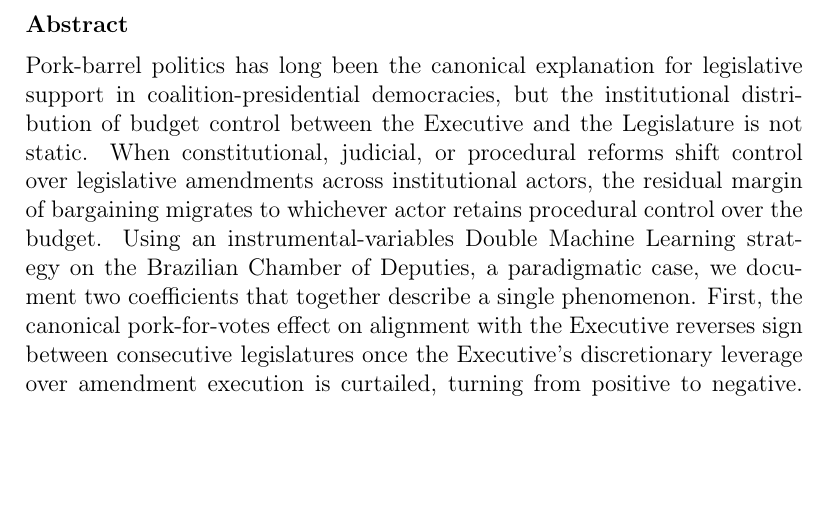
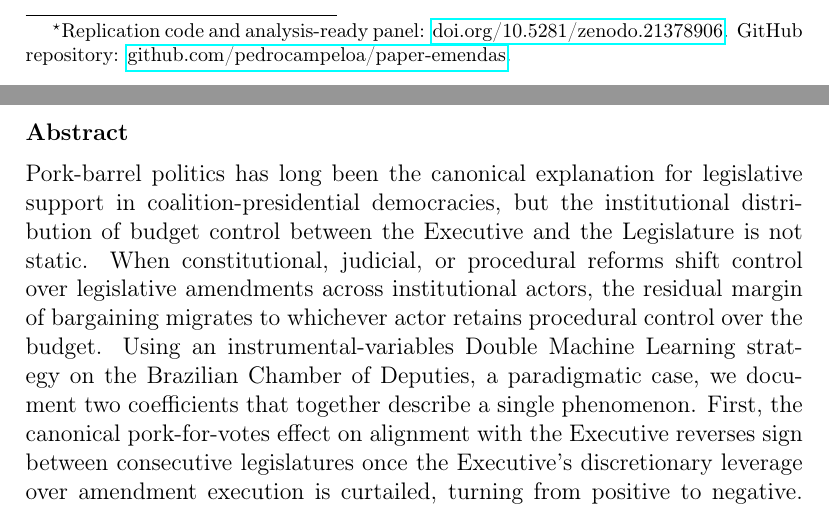
Before and after one commit to pedrocampeloa/paper-emendas, a LaTeX paper (docs/tex/paper.tex): part of page 2 of 38 before the commit and two parts of pages 1 and 2 of 38 after it, the two joined at a grey line, cut at the place of the change, the shorter picture padded with empty space. Compiled offline with pdfLaTeX.

Commit message:
Wire the Zenodo DOI (10.5281/zenodo.21378906) into the paper and metadata
Now that the replication package has been deposited on Zenodo, refer to
it from the places where a reader or citation-collector will look:

- README.md: replace the placeholder DOI in the citation block and in
  the download URL of the Reproducibility section (the Zenodo file
  URL is deterministic given the record ID).
- CITATION.cff: add the DOI to the top-level metadata and as an
  explicit identifier entry so GitHub's "Cite this repository" button
  renders it.
- docs/tex/paper.tex: attach a title-note (\tnotetext) referencing the
  Zenodo DOI and this GitHub repository. This is the standard place
  editors and referees look for a data-availability statement.

Recompiles cleanly (295 KiB, zero undefined citations).

```diff
--- a/docs/tex/paper.tex
+++ b/docs/tex/paper.tex
@@ -44,7 +44,8 @@
 \begin{frontmatter}
 
 \title{When Pork Changes Hands:\\
-Coalition Presidentialism, Legislative Capture, and the Price of Legislative Support in Brazil}
+Coalition Presidentialism, Legislative Capture, and the Price of Legislative Support in Brazil\tnoteref{t1}}
+\tnotetext[t1]{Replication code and analysis-ready panel: \href{https://doi.org/10.5281/zenodo.21378906}{doi.org/10.5281/zenodo.21378906}. GitHub repository: \href{https://github.com/pedrocampeloa/paper-emendas}{github.com/pedrocampeloa/paper-emendas}.}
 
 \author[pedro]{Pedro C. Campelo Albuquerque}
 \author[daniel]{Daniel O. Cajueiro}
```
Also changed, not shown: README.md, docs/tex/paper.pdf, 1 other file.
